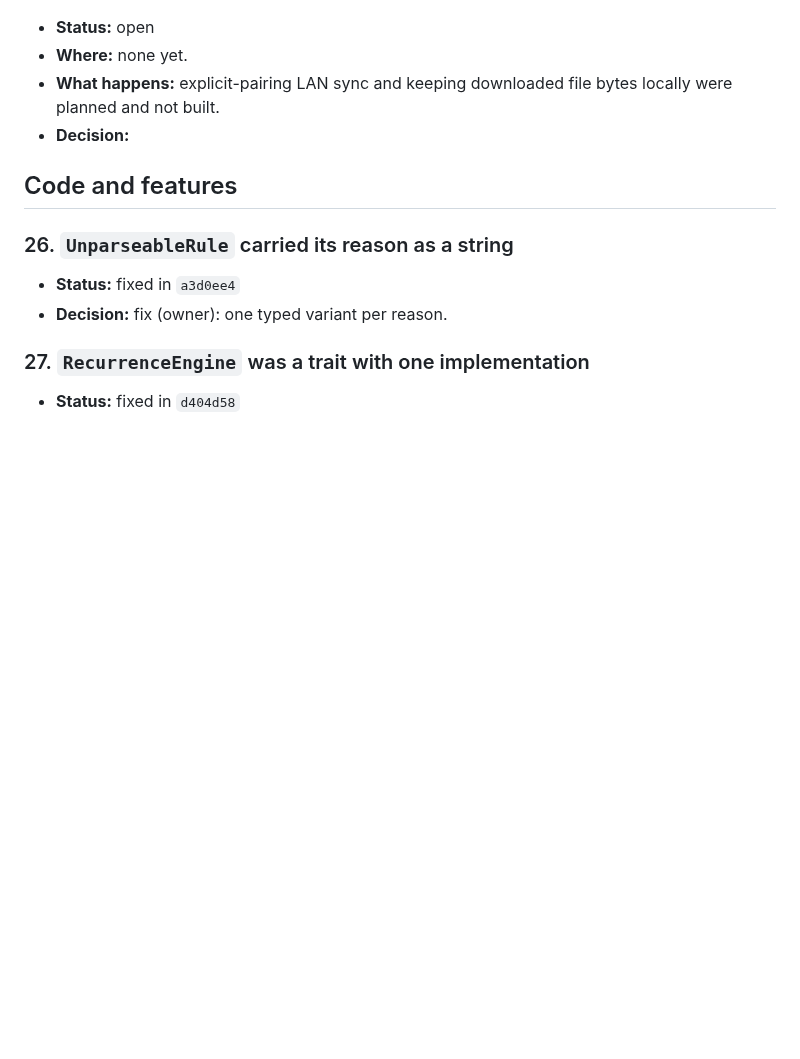
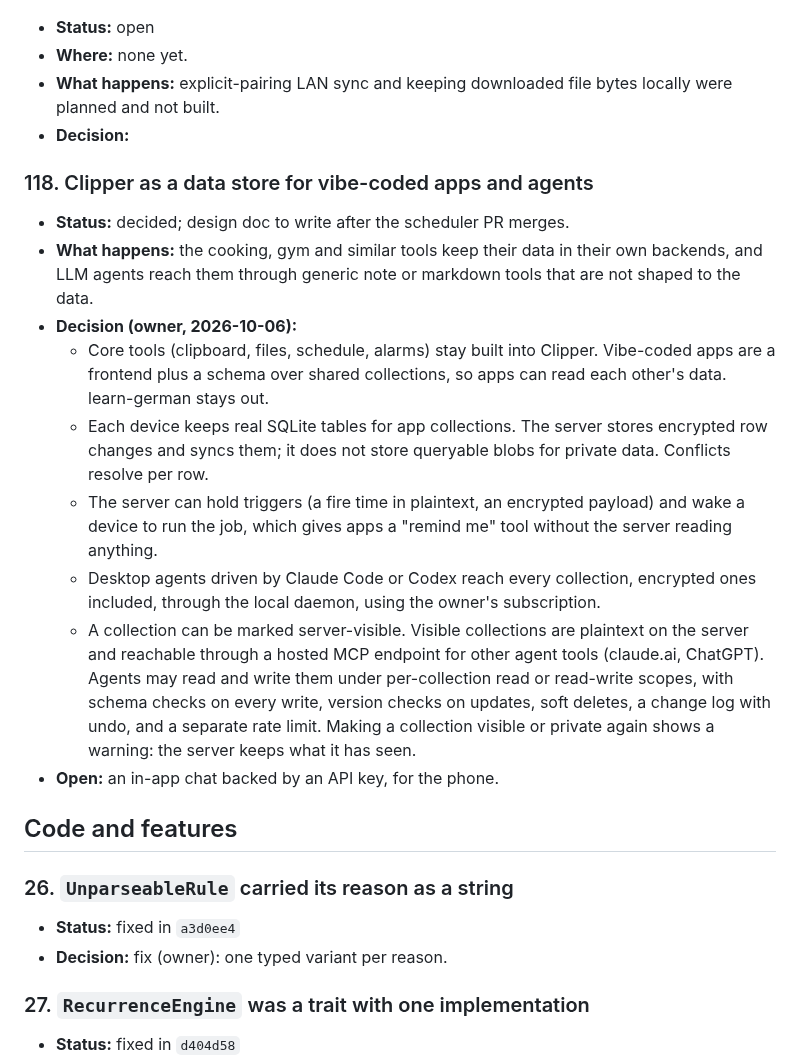
Before and after one commit to abhikjain360/clipper, a Markdown page: docs/issues.md, the part around the change. GitHub-like rendering; blank space fills up the shorter version.

Commit message:
Record the apps and agents design decisions in the issues file

```diff
--- a/docs/issues.md
+++ b/docs/issues.md
@@ -1240,6 +1240,34 @@ Each entry has:
   locally were planned and not built.
 - **Decision:**
 
+### 118. Clipper as a data store for vibe-coded apps and agents
+
+- **Status:** decided; design doc to write after the scheduler PR merges.
+- **What happens:** the cooking, gym and similar tools keep their data in
+  their own backends, and LLM agents reach them through generic note or
+  markdown tools that are not shaped to the data.
+- **Decision (owner, 2026-10-06):**
+  - Core tools (clipboard, files, schedule, alarms) stay built into Clipper.
+    Vibe-coded apps are a frontend plus a schema over shared collections, so
+    apps can read each other's data. learn-german stays out.
+  - Each device keeps real SQLite tables for app collections. The server
+    stores encrypted row changes and syncs them; it does not store queryable
+    blobs for private data. Conflicts resolve per row.
+  - The server can hold triggers (a fire time in plaintext, an encrypted
+    payload) and wake a device to run the job, which gives apps a "remind me"
+    tool without the server reading anything.
+  - Desktop agents driven by Claude Code or Codex reach every collection,
+    encrypted ones included, through the local daemon, using the owner's
+    subscription.
+  - A collection can be marked server-visible. Visible collections are
+    plaintext on the server and reachable through a hosted MCP endpoint for
+    other agent tools (claude.ai, ChatGPT). Agents may read and write them
+    under per-collection read or read-write scopes, with schema checks on
+    every write, version checks on updates, soft deletes, a change log with
+    undo, and a separate rate limit. Making a collection visible or private
+    again shows a warning: the server keeps what it has seen.
+- **Open:** an in-app chat backed by an API key, for the phone.
+
 ## Code and features
 
 ### 26. `UnparseableRule` carried its reason as a string
```
